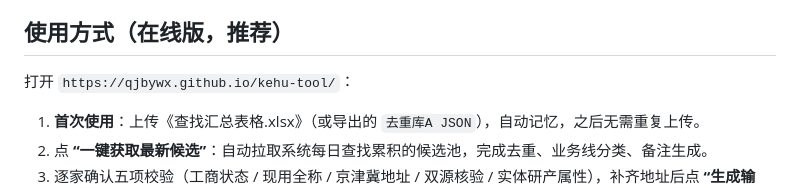
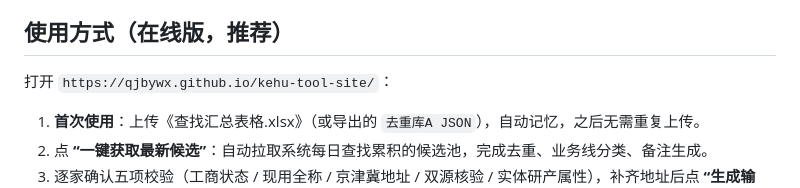
Before and after one commit to qjbywx/kehu-tool-site, a Markdown page: README.md, the part around the change. GitHub-like rendering.

Commit message:
更新在线访问地址为 kehu-tool-site

```diff
--- a/README.md
+++ b/README.md
@@ -11,7 +11,7 @@
 
 ## 使用方式（在线版，推荐）
 
-打开 `https://qjbywx.github.io/kehu-tool/`：
+打开 `https://qjbywx.github.io/kehu-tool-site/`：
 
 1. **首次使用**：上传《查找汇总表格.xlsx》（或导出的 `去重库A JSON`），自动记忆，之后无需重复上传。
 2. 点 **“一键获取最新候选”**：自动拉取系统每日查找累积的候选池，完成去重、业务线分类、备注生成。
```
